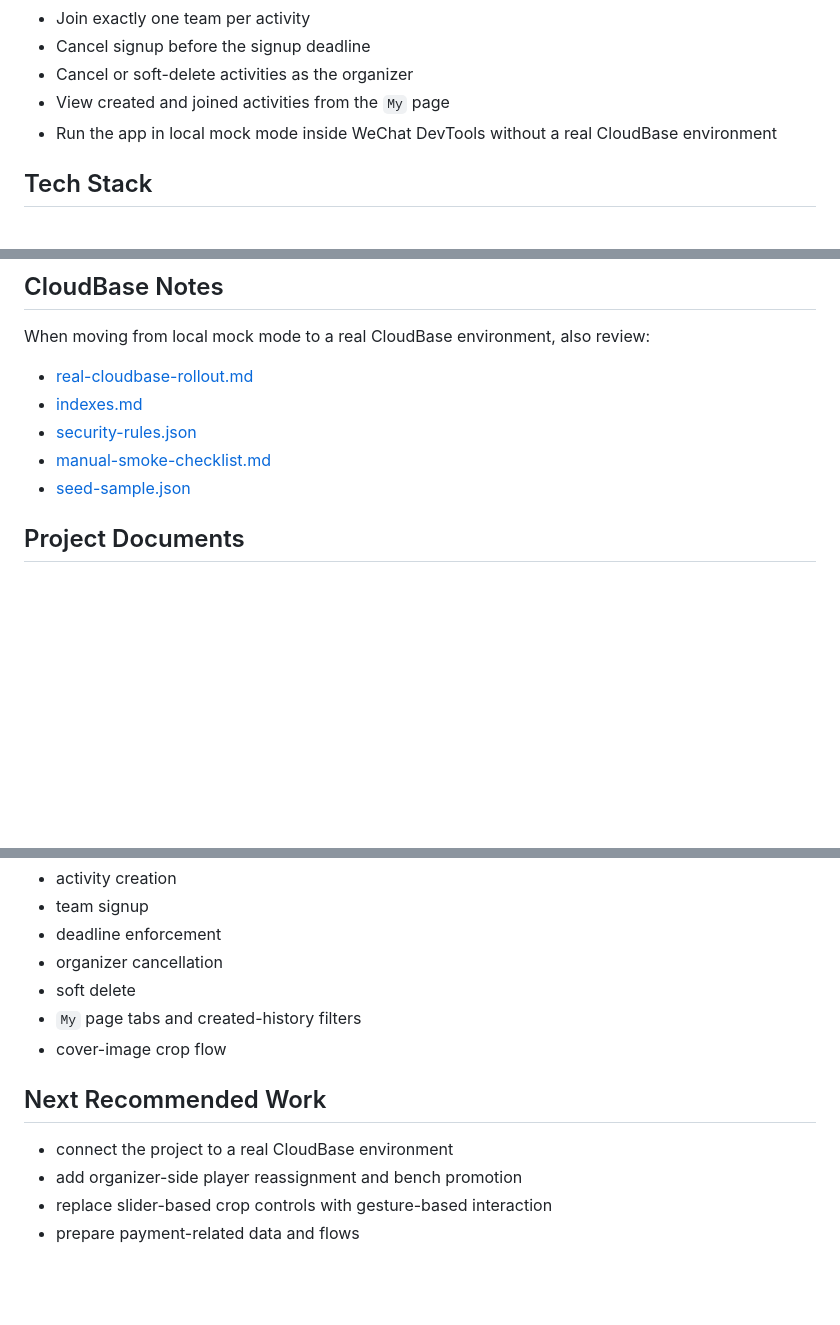
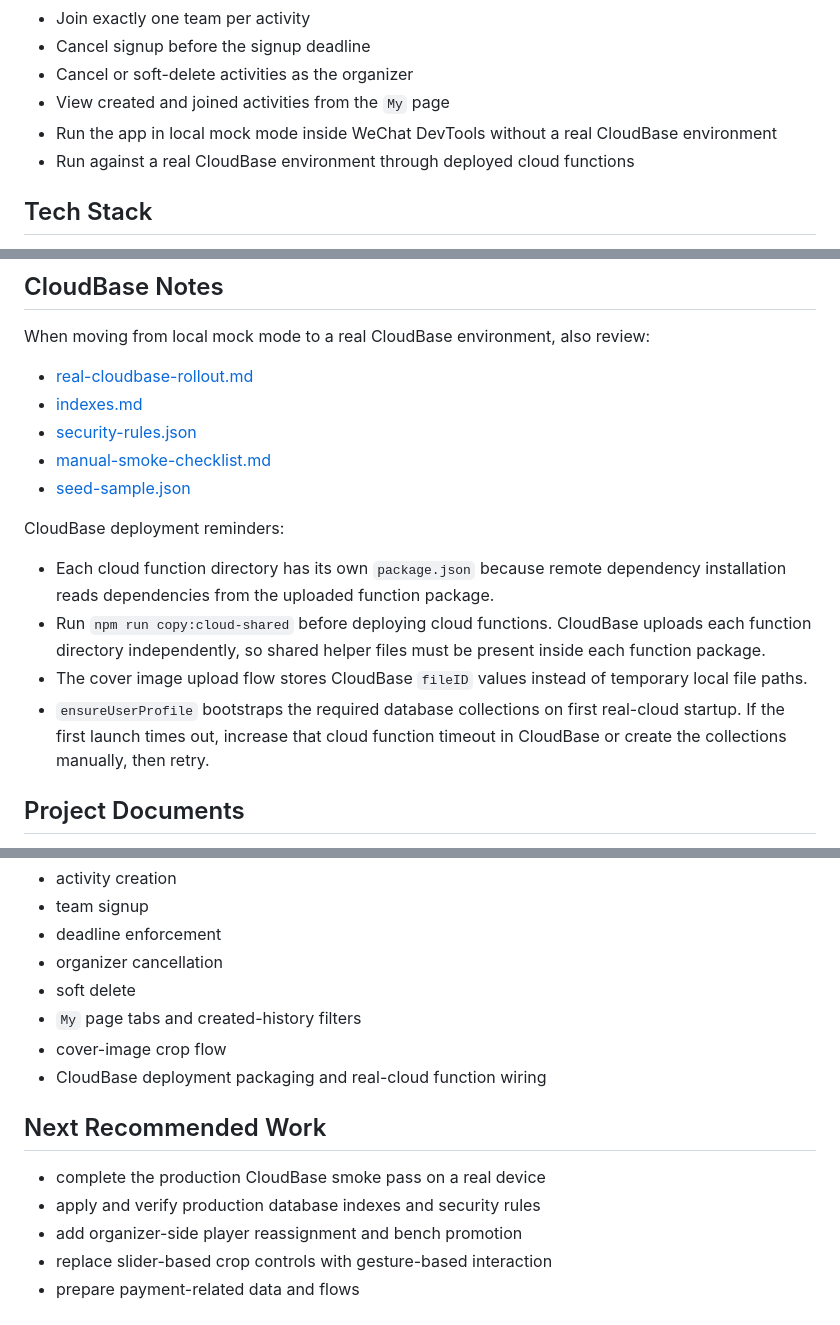
Before and after one commit to zhss5/football_signup_miniapp, a Markdown page: README.md, 3 parts joined by grey strips. Drawn GitHub-style; blank space fills up the shorter version.

Commit message:
Update CloudBase rollout documentation

```diff
--- a/README.md
+++ b/README.md
@@ -17,6 +17,7 @@ The project is built for a fast MVP launch first, while keeping room for future
 - Cancel or soft-delete activities as the organizer
 - View created and joined activities from the `My` page
 - Run the app in local mock mode inside WeChat DevTools without a real CloudBase environment
+- Run against a real CloudBase environment through deployed cloud functions
 
 ## Tech Stack
 
@@ -101,6 +102,13 @@ When moving from local mock mode to a real CloudBase environment, also review:
 - [manual-smoke-checklist.md](docs/cloudbase/manual-smoke-checklist.md)
 - [seed-sample.json](docs/cloudbase/seed-sample.json)
 
+CloudBase deployment reminders:
+
+- Each cloud function directory has its own `package.json` because remote dependency installation reads dependencies from the uploaded function package.
+- Run `npm run copy:cloud-shared` before deploying cloud functions. CloudBase uploads each function directory independently, so shared helper files must be present inside each function package.
+- The cover image upload flow stores CloudBase `fileID` values instead of temporary local file paths.
+- `ensureUserProfile` bootstraps the required database collections on first real-cloud startup. If the first launch times out, increase that cloud function timeout in CloudBase or create the collections manually, then retry.
+
 ## Project Documents
 
 - Design: [football-signup-miniapp-design.md](docs/superpowers/specs/football-signup-miniapp-design.md)
@@ -118,10 +126,12 @@ The repository already contains a runnable MVP implementation in local mock mode
 - soft delete
 - `My` page tabs and created-history filters
 - cover-image crop flow
+- CloudBase deployment packaging and real-cloud function wiring
 
 ## Next Recommended Work
 
-- connect the project to a real CloudBase environment
+- complete the production CloudBase smoke pass on a real device
+- apply and verify production database indexes and security rules
 - add organizer-side player reassignment and bench promotion
 - replace slider-based crop controls with gesture-based interaction
 - prepare payment-related data and flows
```
Also changed, not shown: docs/cloudbase/real-cloudbase-rollout.md (+37 -9 lines), docs/cloudbase/wechat-devtools-setup.md (+30 -3 lines).
